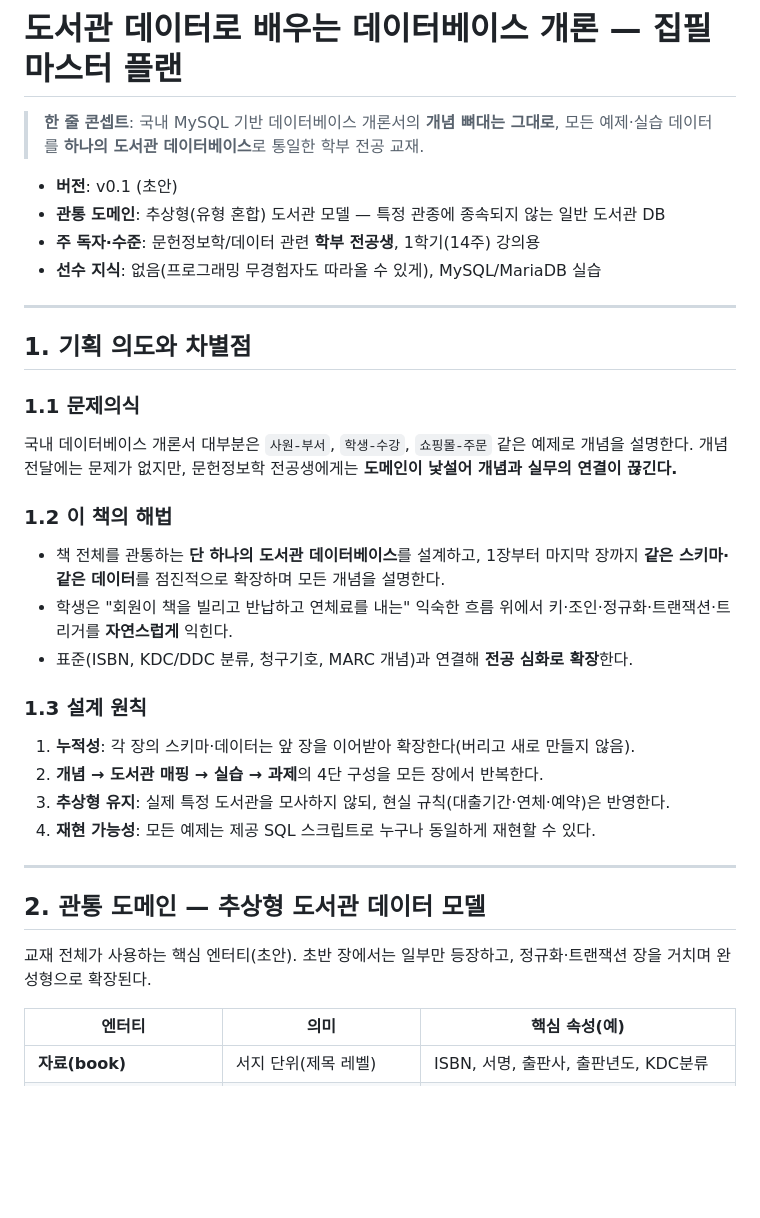
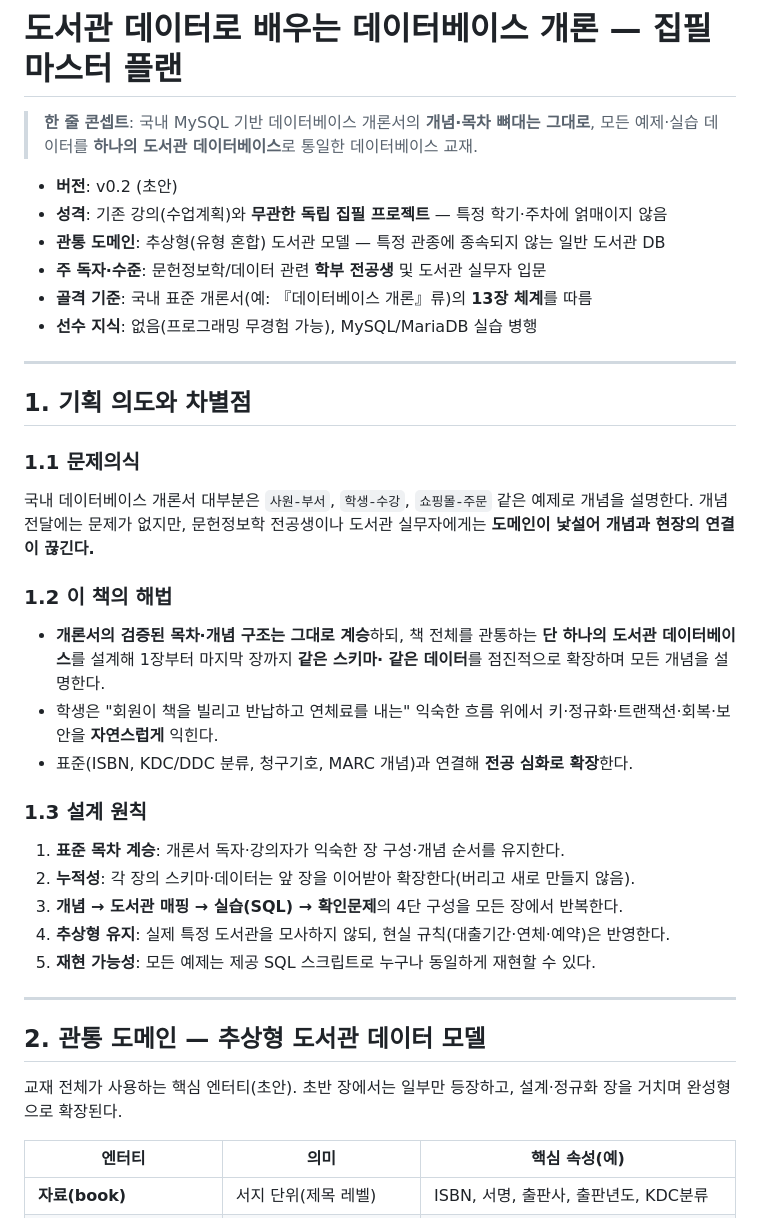
Before and after one commit to DULIS-1508/DB, a Markdown page: docs/집필계획.md, the part around one of its changes. Rendered like a GitHub page; blank space fills up the shorter version.

```diff
--- a/docs/집필계획.md
+++ b/docs/집필계획.md
@@ -1,12 +1,14 @@
 # 도서관 데이터로 배우는 데이터베이스 개론 — 집필 마스터 플랜
 
-> **한 줄 콘셉트**: 국내 MySQL 기반 데이터베이스 개론서의 **개념 뼈대는 그대로**,
-> 모든 예제·실습 데이터를 **하나의 도서관 데이터베이스**로 통일한 학부 전공 교재.
+> **한 줄 콘셉트**: 국내 MySQL 기반 데이터베이스 개론서의 **개념·목차 뼈대는 그대로**,
+> 모든 예제·실습 데이터를 **하나의 도서관 데이터베이스**로 통일한 데이터베이스 교재.
 
-- **버전**: v0.1 (초안)
+- **버전**: v0.2 (초안)
+- **성격**: 기존 강의(수업계획)와 **무관한 독립 집필 프로젝트** — 특정 학기·주차에 얽매이지 않음
 - **관통 도메인**: 추상형(유형 혼합) 도서관 모델 — 특정 관종에 종속되지 않는 일반 도서관 DB
-- **주 독자·수준**: 문헌정보학/데이터 관련 **학부 전공생**, 1학기(14주) 강의용
-- **선수 지식**: 없음(프로그래밍 무경험자도 따라올 수 있게), MySQL/MariaDB 실습
+- **주 독자·수준**: 문헌정보학/데이터 관련 **학부 전공생** 및 도서관 실무자 입문
+- **골격 기준**: 국내 표준 개론서(예: 『데이터베이스 개론』류)의 **13장 체계**를 따름
+- **선수 지식**: 없음(프로그래밍 무경험 가능), MySQL/MariaDB 실습 병행
 
 ---
 
@@ -14,28 +16,30 @@
 
 ### 1.1 문제의식
 국내 데이터베이스 개론서 대부분은 `사원-부서`, `학생-수강`, `쇼핑몰-주문` 같은
-예제로 개념을 설명한다. 개념 전달에는 문제가 없지만, 문헌정보학 전공생에게는
-**도메인이 낯설어 개념과 실무의 연결이 끊긴다.**
+예제로 개념을 설명한다. 개념 전달에는 문제가 없지만, 문헌정보학 전공생이나 도서관
+실무자에게는 **도메인이 낯설어 개념과 현장의 연결이 끊긴다.**
 
 ### 1.2 이 책의 해법
-- 책 전체를 관통하는 **단 하나의 도서관 데이터베이스**를 설계하고, 1장부터 마지막
-  장까지 **같은 스키마·같은 데이터**를 점진적으로 확장하며 모든 개념을 설명한다.
+- **개론서의 검증된 목차·개념 구조는 그대로 계승**하되, 책 전체를 관통하는
+  **단 하나의 도서관 데이터베이스**를 설계해 1장부터 마지막 장까지 **같은 스키마·
+  같은 데이터**를 점진적으로 확장하며 모든 개념을 설명한다.
 - 학생은 "회원이 책을 빌리고 반납하고 연체료를 내는" 익숙한 흐름 위에서
-  키·조인·정규화·트랜잭션·트리거를 **자연스럽게** 익힌다.
+  키·정규화·트랜잭션·회복·보안을 **자연스럽게** 익힌다.
 - 표준(ISBN, KDC/DDC 분류, 청구기호, MARC 개념)과 연결해 **전공 심화로 확장**한다.
 
 ### 1.3 설계 원칙
-1. **누적성**: 각 장의 스키마·데이터는 앞 장을 이어받아 확장한다(버리고 새로 만들지 않음).
-2. **개념 → 도서관 매핑 → 실습 → 과제**의 4단 구성을 모든 장에서 반복한다.
-3. **추상형 유지**: 실제 특정 도서관을 모사하지 않되, 현실 규칙(대출기간·연체·예약)은 반영한다.
-4. **재현 가능성**: 모든 예제는 제공 SQL 스크립트로 누구나 동일하게 재현할 수 있다.
+1. **표준 목차 계승**: 개론서 독자·강의자가 익숙한 장 구성·개념 순서를 유지한다.
+2. **누적성**: 각 장의 스키마·데이터는 앞 장을 이어받아 확장한다(버리고 새로 만들지 않음).
+3. **개념 → 도서관 매핑 → 실습(SQL) → 확인문제**의 4단 구성을 모든 장에서 반복한다.
+4. **추상형 유지**: 실제 특정 도서관을 모사하지 않되, 현실 규칙(대출기간·연체·예약)은 반영한다.
+5. **재현 가능성**: 모든 예제는 제공 SQL 스크립트로 누구나 동일하게 재현할 수 있다.
 
 ---
 
 ## 2. 관통 도메인 — 추상형 도서관 데이터 모델
 
 교재 전체가 사용하는 핵심 엔터티(초안). 초반 장에서는 일부만 등장하고,
-정규화·트랜잭션 장을 거치며 완성형으로 확장된다.
+설계·정규화 장을 거치며 완성형으로 확장된다.
 
 | 엔터티 | 의미 | 핵심 속성(예) |
 |---|---|---|
```
Also changed, not shown: other parts of docs/집필계획.md (+74 -90 lines).
